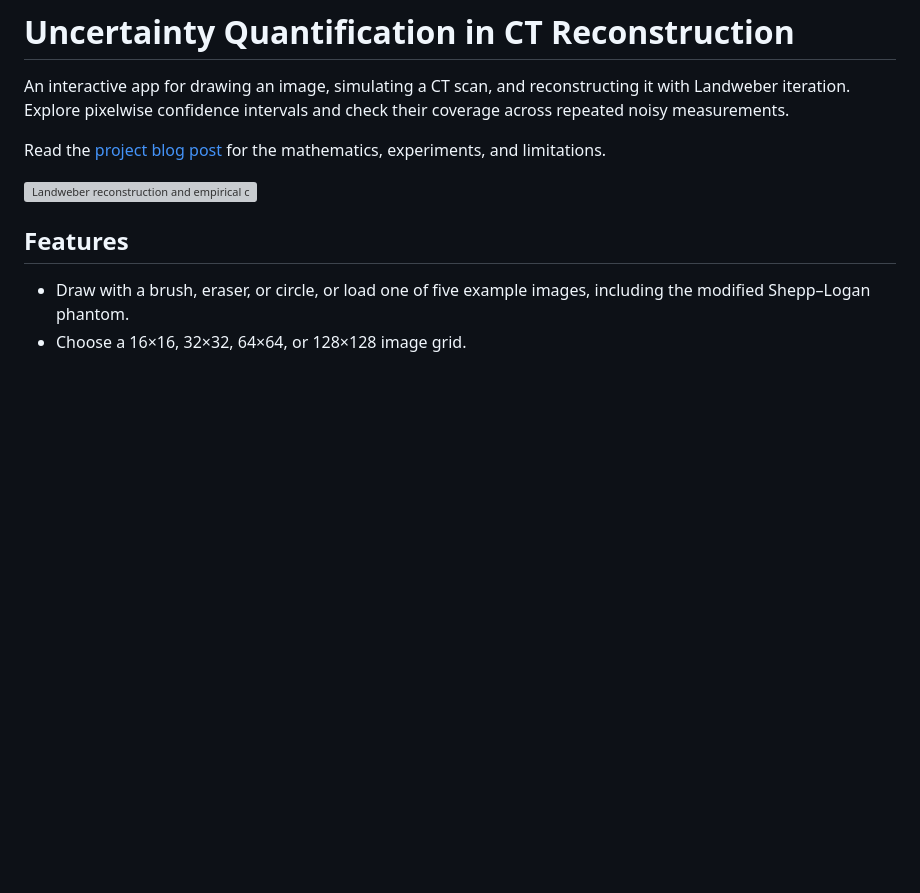
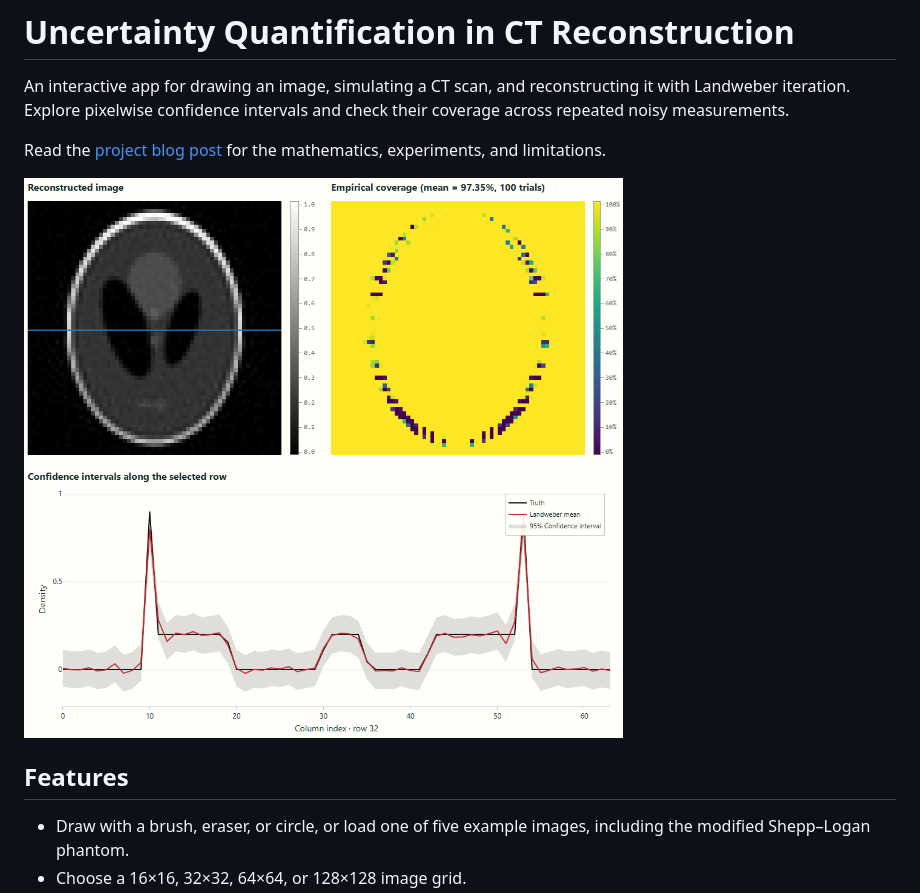
Before and after one commit to BorgXQ/uq-ct-reconstruction, a Markdown page: README.md, the part around the change. Rendered like a GitHub page; blank space fills up the shorter version; grey boxes are pictures that could not be loaded.

```diff
--- a/README.md
+++ b/README.md
@@ -4,7 +4,7 @@ An interactive app for drawing an image, simulating a CT scan, and reconstructin
 
 Read the [project blog post](https://jonathanwidarsa.com/blog/uncertainty-quantification-for-ct-reconstruction/) for the mathematics, experiments, and limitations.
 
-![Landweber reconstruction and empirical coverage across 100 trials](assets/reconstruction-and-empirical-coverage.png)
+![Landweber reconstruction and empirical coverage across 100 trials](assets/results.png)
 
 ## Features
 
```
